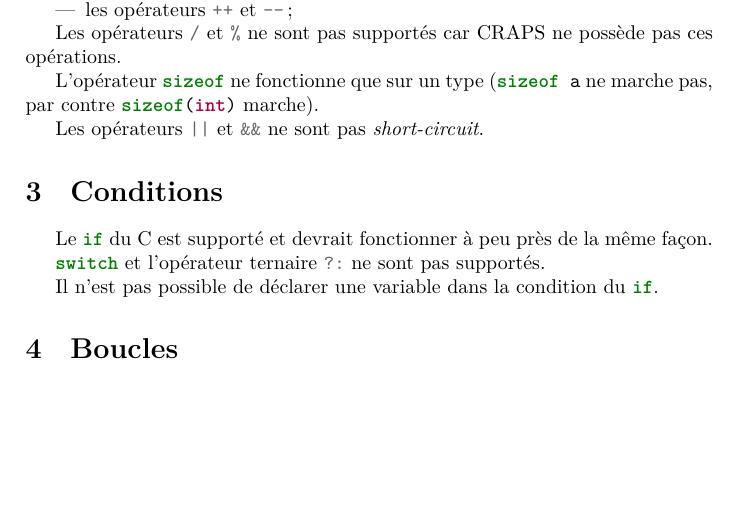
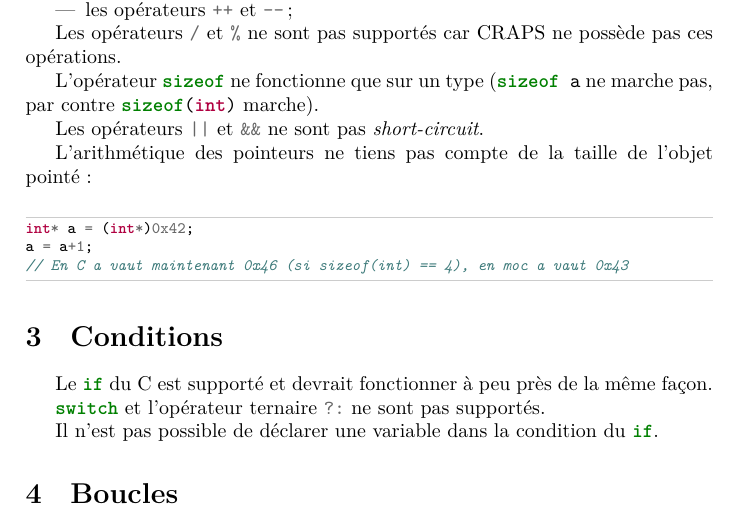
Before and after one commit to arthaud/moc, a LaTeX document (doc/language.tex): part of page 3 of 4, cut so that both start at the same text, the shorter picture padded with empty space. Compiled offline with XeLaTeX.

Commit message:
Add pointer arithmetic in the language doc

```diff
--- a/doc/language.tex
+++ b/doc/language.tex
@@ -113,6 +113,14 @@ int mon_tableau[42]; // erreur syntaxique
 
     Les opérateurs \imoc+||+ et \imoc+&&+ ne sont pas \emph{short-circuit}.
 
+    L'arithmétique des pointeurs ne tiens pas compte de la taille de l'objet
+    pointé:
+    \begin{moc}
+int* a = (int*)0x42;
+a = a+1;
+// En C a vaut maintenant 0x46 (si sizeof(int) == 4), en moc a vaut 0x43
+    \end{moc}
+
   \section{Conditions}
     Le \imoc+if+ du C est supporté et devrait fonctionner à peu près de la même
     façon.
```
